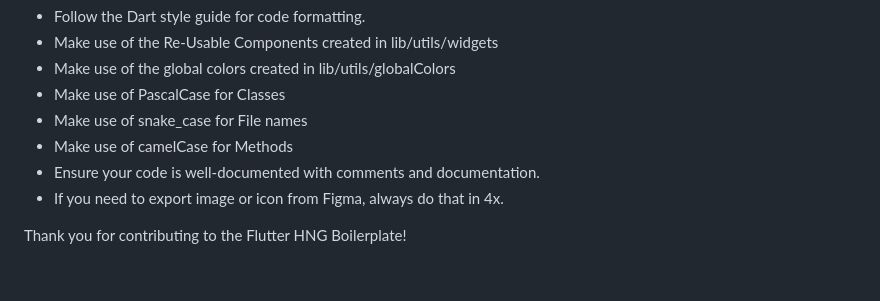
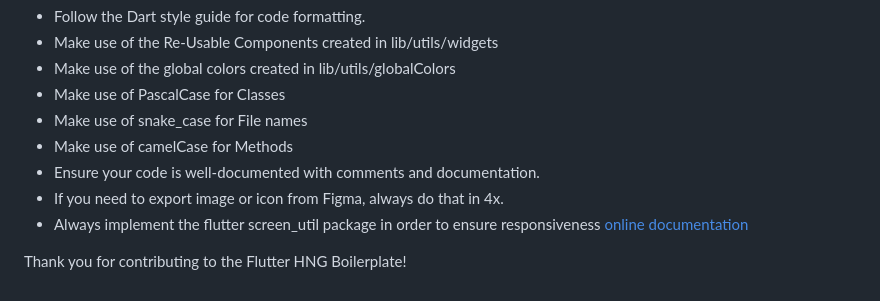
Before and after one commit to Omozuas/Flutter_Boilerplate_Hng11, a Markdown page: CONTRIBUTING.md, the part around the change. GitHub-like rendering.

Commit message:
doc: Update CONTRIBUTING.md

```diff
--- a/CONTRIBUTING.md
+++ b/CONTRIBUTING.md
@@ -88,6 +88,8 @@ Please follow our [Code of Conduct](CODE_OF_CONDUCT.md) when contributing to thi
 - Make use of camelCase for Methods
 - Ensure your code is well-documented with comments and documentation.
 - If you need to export image or icon from Figma, always do that in 4x.
+- Always implement the flutter screen_util package in order to ensure responsiveness
+  [online documentation](https://pub.dev/packages/flutter_screenutil)
 
 
 Thank you for contributing to the Flutter HNG Boilerplate!
```
